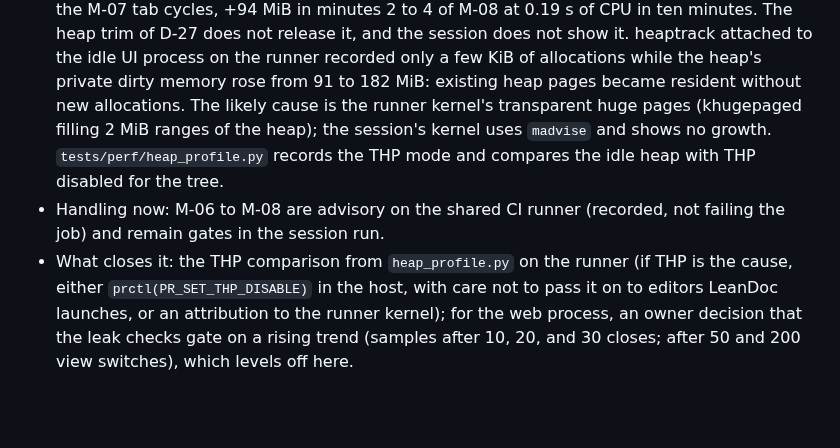
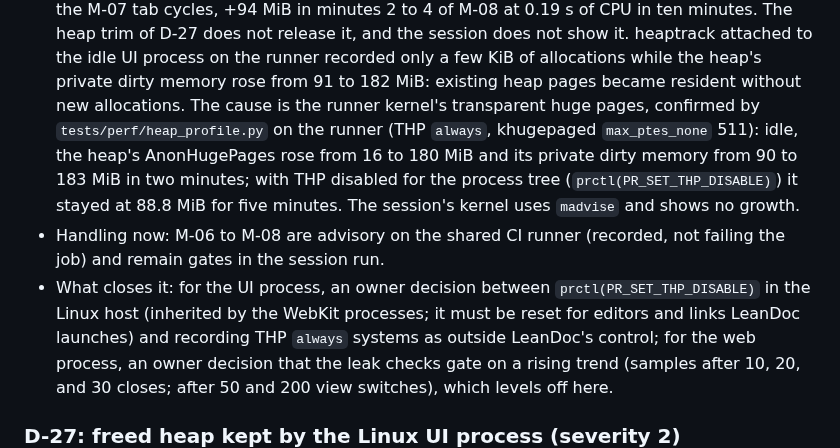
Before and after one commit to abooodbah/leandoc, a Markdown page: docs/TEST_REPORT.md, the part around the change. Rendered like a GitHub page; blank space fills up the shorter version.

Commit message:
Record that transparent huge pages cause the runner's idle UI heap growth

```diff
--- a/docs/TEST_REPORT.md
+++ b/docs/TEST_REPORT.md
@@ -305,16 +305,20 @@ Every defect above except D-26 is fixed. D-26 is open, with its analysis below.
   attached to the idle UI process on the runner recorded only a few KiB of
   allocations while the heap's private dirty memory rose from 91 to
   182 MiB: existing heap pages became resident without new allocations.
-  The likely cause is the runner kernel's transparent huge pages
-  (khugepaged filling 2 MiB ranges of the heap); the session's kernel uses
-  `madvise` and shows no growth. `tests/perf/heap_profile.py` records the
-  THP mode and compares the idle heap with THP disabled for the tree.
+  The cause is the runner kernel's transparent huge pages, confirmed by
+  `tests/perf/heap_profile.py` on the runner (THP `always`, khugepaged
+  `max_ptes_none` 511): idle, the heap's AnonHugePages rose from 16 to
+  180 MiB and its private dirty memory from 90 to 183 MiB in two minutes;
+  with THP disabled for the process tree (`prctl(PR_SET_THP_DISABLE)`) it
+  stayed at 88.8 MiB for five minutes. The session's kernel uses `madvise`
+  and shows no growth.
 - Handling now: M-06 to M-08 are advisory on the shared CI runner
   (recorded, not failing the job) and remain gates in the session run.
-- What closes it: the THP comparison from `heap_profile.py` on the runner
-  (if THP is the cause, either `prctl(PR_SET_THP_DISABLE)` in the host, with
-  care not to pass it on to editors LeanDoc launches, or an attribution to
-  the runner kernel); for the web process, an owner decision
+- What closes it: for the UI process, an owner decision between
+  `prctl(PR_SET_THP_DISABLE)` in the Linux host (inherited by the WebKit
+  processes; it must be reset for editors and links LeanDoc launches) and
+  recording THP `always` systems as outside LeanDoc's control; for the web
+  process, an owner decision
   that the leak checks gate on a rising trend (samples after 10, 20, and 30
   closes; after 50 and 200 view switches), which levels off here.
 
```
Also changed, not shown: docs/VALIDATION_STATUS.md (+5 -4 lines).
